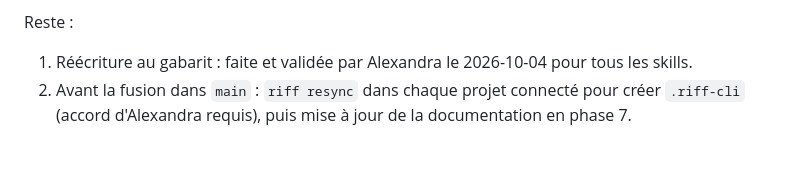
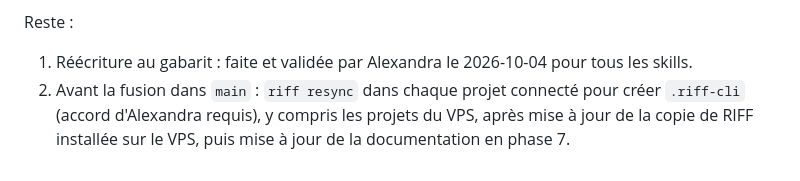
Before and after one commit to alexadark/riff-codex, a Markdown page: docs/phase-2-garanties.md, the part around the change. Rendered like a GitHub page.

Commit message:
Include VPS projects in the pre-merge resync
Co-Authored-By: Claude Opus 5.5 <noreply@anthropic.com>

```diff
--- a/docs/phase-2-garanties.md
+++ b/docs/phase-2-garanties.md
@@ -323,4 +323,4 @@ Fait et testé (58 tests CLI, 2 tests dashboard) :
 Reste :
 
 1. Réécriture au gabarit : faite et validée par Alexandra le 2026-10-04 pour tous les skills.
-2. Avant la fusion dans `main` : `riff resync` dans chaque projet connecté pour créer `.riff-cli` (accord d'Alexandra requis), puis mise à jour de la documentation en phase 7.
+2. Avant la fusion dans `main` : `riff resync` dans chaque projet connecté pour créer `.riff-cli` (accord d'Alexandra requis), y compris les projets du VPS, après mise à jour de la copie de RIFF installée sur le VPS, puis mise à jour de la documentation en phase 7.
```
